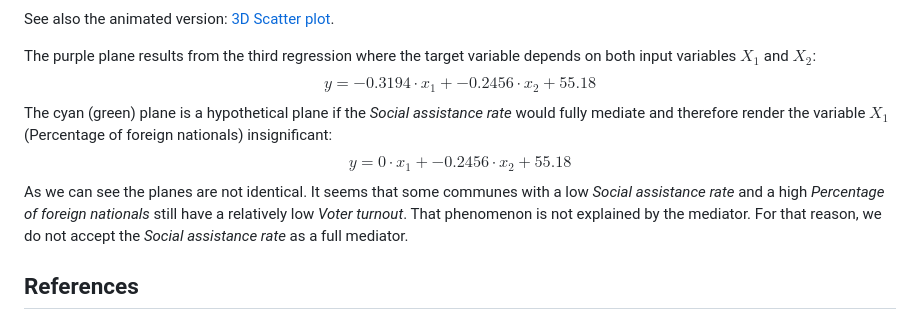
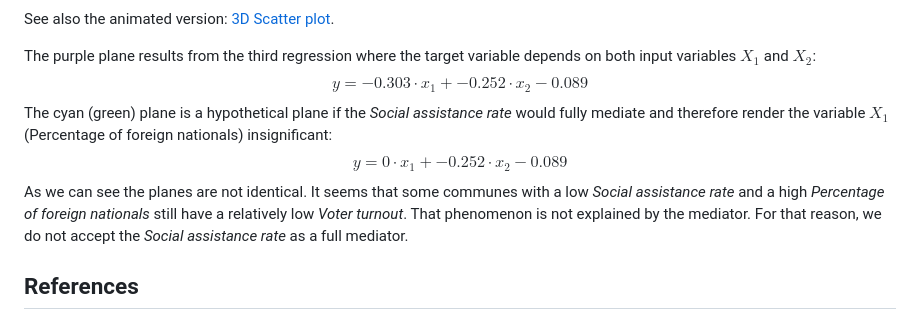
Before and after one commit to t4d-gmbh/voter-turnout-in-switzerland, a Markdown page: README.md, the part around the change. GitHub-like rendering.

```diff
--- a/README.md
+++ b/README.md
@@ -255,9 +255,9 @@ As we can see, the coefficient for $`X_1`$ becomes smaller in the third regressi
 See also the animated version: [3D Scatter plot](https://mmoleiro.github.io/bokeh-plots/scatterplot-3D-animated/index.html).
 
 The purple plane results from the third regression where the target variable depends on both input variables $`X_1`$ and $`X_2`$:
-$$y = -0.3194 \cdot x_1 + -0.2456 \cdot x_2 + 55.18$$
+$$y = -0.303 \cdot x_1 + -0.252 \cdot x_2 - 0.089$$
 The cyan (green) plane is a hypothetical plane if the *Social assistance rate* would fully mediate and therefore render the variable $`X_1`$  (Percentage of foreign nationals) insignificant:
-$$y = 0 \cdot x_1 + -0.2456 \cdot x_2 + 55.18$$
+$$y = 0 \cdot x_1 + -0.252 \cdot x_2 - 0.089$$
 As we can see the planes are not identical. It seems that some communes with a low *Social assistance rate* and a high *Percentage of foreign nationals* still have a relatively low *Voter turnout*. That phenomenon is not explained by the mediator. For that reason, we do not accept the *Social assistance rate* as a full mediator.
 
 
```
